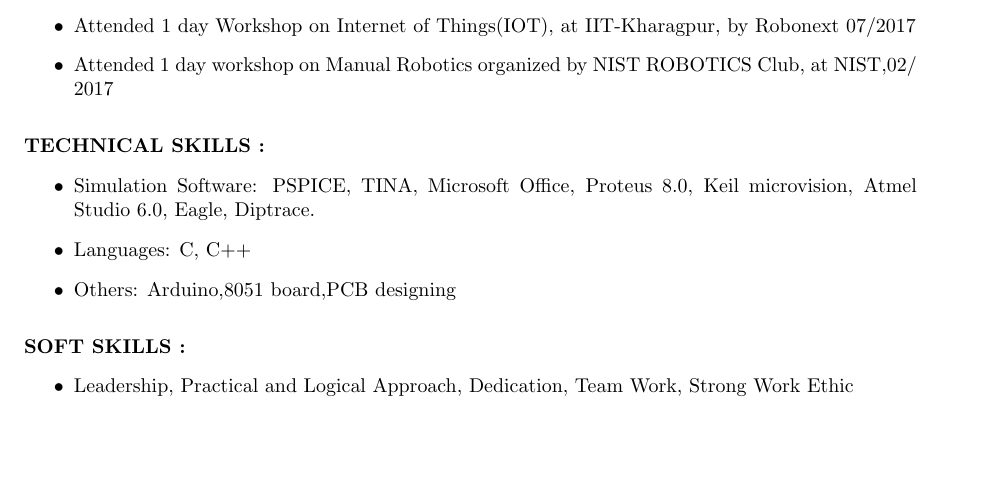
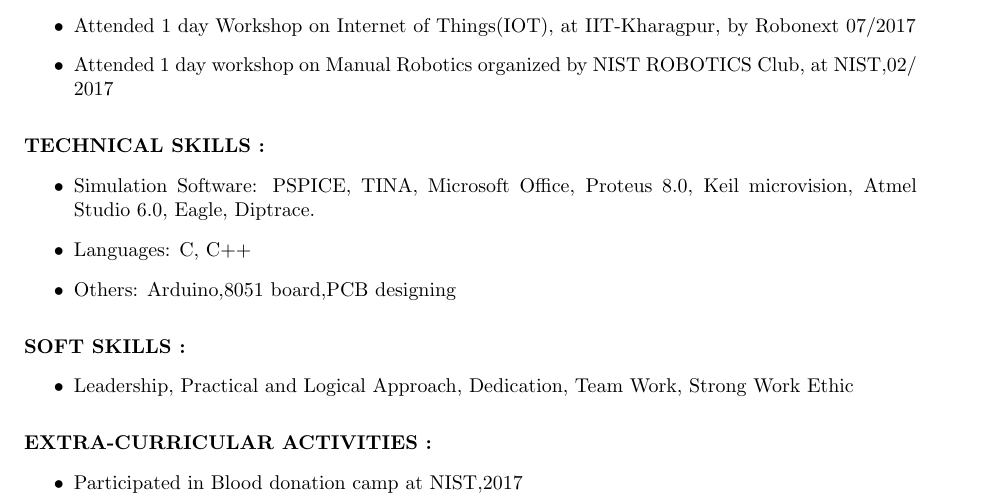
Before and after one commit to Brijeshkumarpatra/Brijesh_resume, a LaTeX CV (brijesh resume.tex): part of the page, cut so that both start at the same text, the shorter picture padded with empty space. Compiled offline with pdfLaTeX.

Commit message:
extra-curricular activities added

```diff
--- a/brijesh resume.tex
+++ b/brijesh resume.tex
@@ -79,5 +79,13 @@ To prove my skills and expertise in the area of my interest and adding value to
 
 \end{itemize}
 
+%extra-curricular actiivities
+\vspace{3mm}
+\textbf{EXTRA-CURRICULAR ACTIVITIES : }
+\begin{itemize}
+	\item Participated in Blood donation camp at NIST,2017
+\end{itemize}
+
+
 
 \end{document}
```
Also changed, not shown: brijesh resume.pdf, 1 other file.
